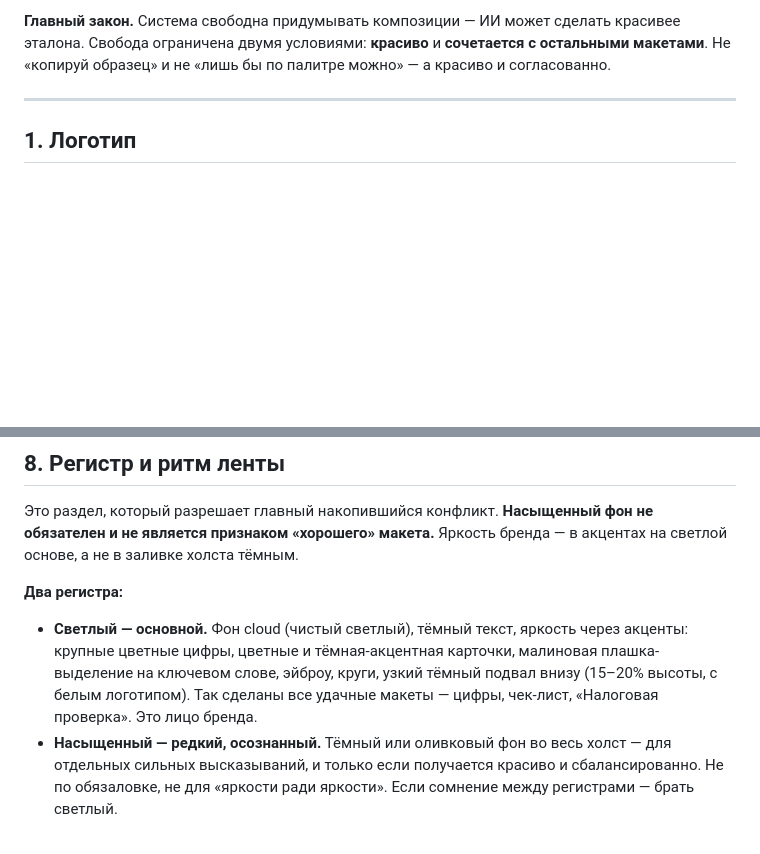
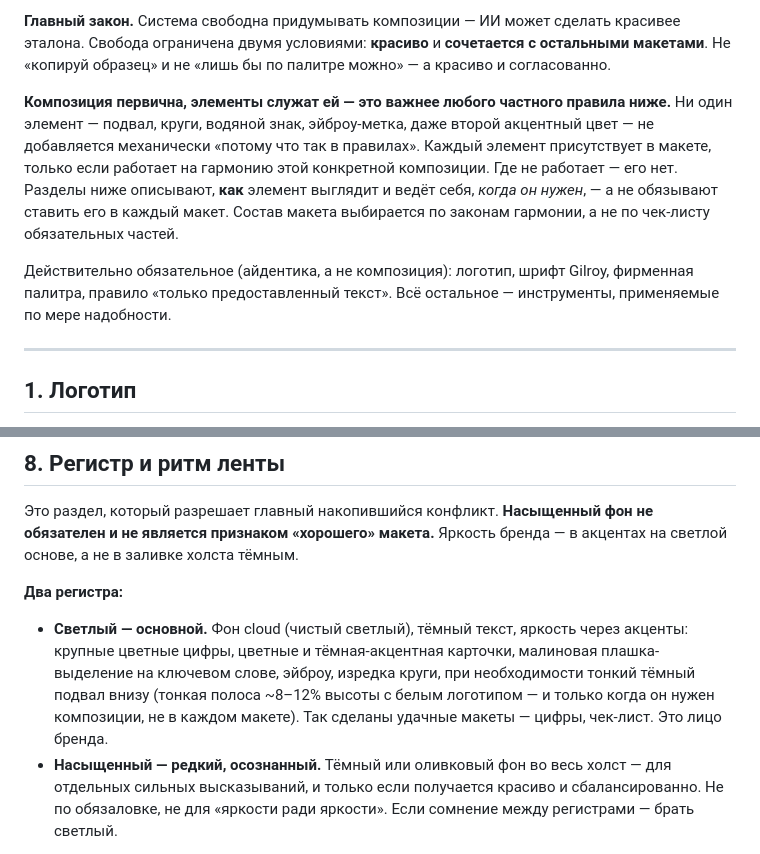
Before and after one commit to fagencymarketing-coder/design-system, a Markdown page: docs/brandbook-1plus1.md, 2 parts joined by grey strips. Rendered like a GitHub page; blank space fills up the shorter version.

Commit message:
Make composition primary: elements serve harmony, nothing is mandatory
Client's key principle, sharper than the whole rulebook: elements aren't
added because a rule says so -- footer, circles, watermark, even the second
accent colour appear only when they serve the composition's harmony. Rules
describe HOW an element behaves when needed, not that it must be present.
Only identity is mandatory (logo, Gilroy, palette, text rule); everything
else is a tool used as needed. Footer also slimmed to ~8-12% and made
optional per layout.

```diff
--- a/docs/brandbook-1plus1.md
+++ b/docs/brandbook-1plus1.md
@@ -26,6 +26,19 @@
 красивее эталона. Свобода ограничена двумя условиями: **красиво** и **сочетается
 с остальными макетами**. Не «копируй образец» и не «лишь бы по палитре можно» —
 а красиво и согласованно.
+
+**Композиция первична, элементы служат ей — это важнее любого частного правила
+ниже.** Ни один элемент — подвал, круги, водяной знак, эйброу-метка, даже второй
+акцентный цвет — не добавляется механически «потому что так в правилах». Каждый
+элемент присутствует в макете, только если работает на гармонию этой конкретной
+композиции. Где не работает — его нет. Разделы ниже описывают, **как** элемент
+выглядит и ведёт себя, *когда он нужен*, — а не обязывают ставить его в каждый
+макет. Состав макета выбирается по законам гармонии, а не по чек-листу
+обязательных частей.
+
+Действительно обязательное (айдентика, а не композиция): логотип, шрифт Gilroy,
+фирменная палитра, правило «только предоставленный текст». Всё остальное —
+инструменты, применяемые по мере надобности.
 
 ---
 
@@ -256,11 +269,12 @@
 
 **Два регистра:**
 
-- **Светлый — основной.** Фон cloud (чистый светлый), тёмный текст, яркость через акценты:
-  крупные цветные цифры, цветные и тёмная-акцентная карточки, малиновая
-  плашка-выделение на ключевом слове, эйброу, круги, узкий тёмный подвал внизу
-  (15–20% высоты, с белым логотипом). Так сделаны все удачные макеты — цифры,
-  чек-лист, «Налоговая проверка». Это лицо бренда.
+- **Светлый — основной.** Фон cloud (чистый светлый), тёмный текст, яркость через
+  акценты: крупные цветные цифры, цветные и тёмная-акцентная карточки, малиновая
+  плашка-выделение на ключевом слове, эйброу, изредка круги, при необходимости
+  тонкий тёмный подвал внизу (тонкая полоса ~8–12% высоты с белым логотипом —
+  и только когда он нужен композиции, не в каждом макете). Так сделаны удачные
+  макеты — цифры, чек-лист. Это лицо бренда.
 - **Насыщенный — редкий, осознанный.** Тёмный или оливковый фон во весь холст —
   для отдельных сильных высказываний, и только если получается красиво
   и сбалансированно. Не по обязаловке, не для «яркости ради яркости». Если сомнение
```
